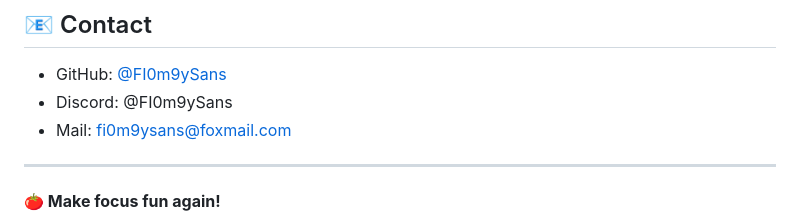
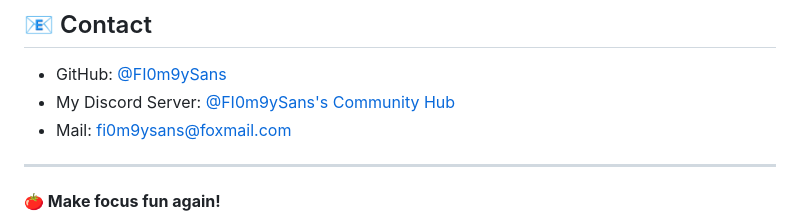
Before and after one commit to FI0m9ySans/fi0m9ysans.github.io, a Markdown page: README.md, the part around the change. GitHub-like rendering.

```diff
--- a/README.md
+++ b/README.md
@@ -111,7 +111,7 @@ MIT License — free to use, modify, and share.
 ## 📧 Contact
 
 - GitHub: [@FI0m9ySans](https://github.com/FI0m9ySans)
-- Discord: @FI0m9ySans
+- My Discord Server: [@FI0m9ySans's Community Hub](https://discord.gg/Kxp3KGBJr8)
 - Mail: fi0m9ysans@foxmail.com
 
 ---
```
